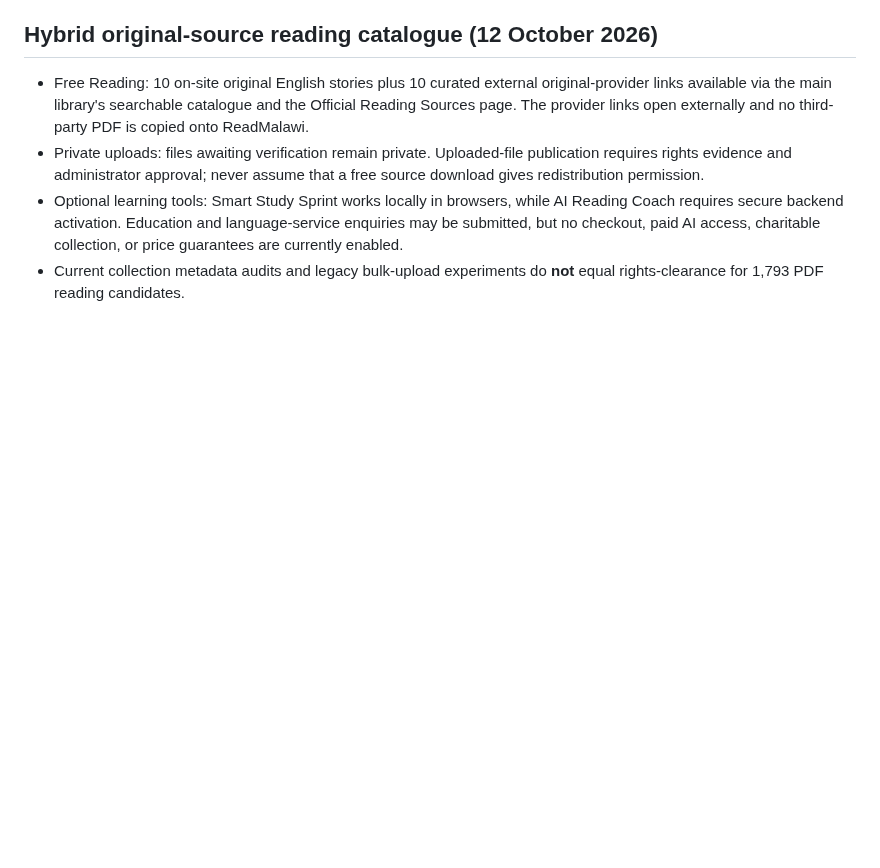
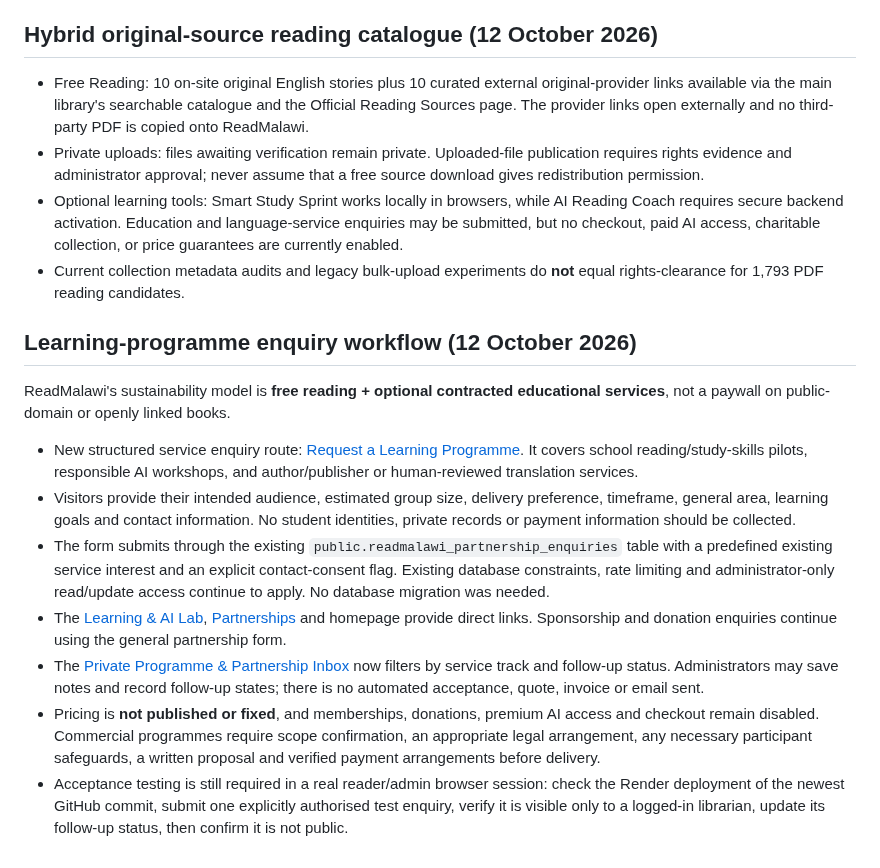
Before and after one commit to ibrowsenterprise-lab/ReadMalawi, a Markdown page: README.md, the part around the change. GitHub-like rendering; blank space fills up the shorter version.

Commit message:
Document new ReadMalawi institution-facing programme enquiry workflow

```diff
--- a/README.md
+++ b/README.md
@@ -51,3 +51,15 @@ Languages other than English must not be labelled as translated or published unt
 - Private uploads: files awaiting verification remain private. Uploaded-file publication requires rights evidence and administrator approval; never assume that a free source download gives redistribution permission.
 - Optional learning tools: Smart Study Sprint works locally in browsers, while AI Reading Coach requires secure backend activation. Education and language-service enquiries may be submitted, but no checkout, paid AI access, charitable collection, or price guarantees are currently enabled.
 - Current collection metadata audits and legacy bulk-upload experiments do **not** equal rights-clearance for 1,793 PDF reading candidates.
+
+## Learning-programme enquiry workflow (12 October 2026)
+
+ReadMalawi's sustainability model is **free reading + optional contracted educational services**, not a paywall on public-domain or openly linked books.
+
+- New structured service enquiry route: [Request a Learning Programme](assets/programme-enquiry.html). It covers school reading/study-skills pilots, responsible AI workshops, and author/publisher or human-reviewed translation services.
+- Visitors provide their intended audience, estimated group size, delivery preference, timeframe, general area, learning goals and contact information. No student identities, private records or payment information should be collected.
+- The form submits through the existing `public.readmalawi_partnership_enquiries` table with a predefined existing service interest and an explicit contact-consent flag. Existing database constraints, rate limiting and administrator-only read/update access continue to apply. No database migration was needed.
+- The [Learning & AI Lab](assets/learning-services.html), [Partnerships](assets/partners.html) and homepage provide direct links. Sponsorship and donation enquiries continue using the general partnership form.
+- The [Private Programme & Partnership Inbox](assets/partner-inbox.html) now filters by service track and follow-up status. Administrators may save notes and record follow-up states; there is no automated acceptance, quote, invoice or email sent.
+- Pricing is **not published or fixed**, and memberships, donations, premium AI access and checkout remain disabled. Commercial programmes require scope confirmation, an appropriate legal arrangement, any necessary participant safeguards, a written proposal and verified payment arrangements before delivery.
+- Acceptance testing is still required in a real reader/admin browser session: check the Render deployment of the newest GitHub commit, submit one explicitly authorised test enquiry, verify it is visible only to a logged-in librarian, update its follow-up status, then confirm it is not public.
```
